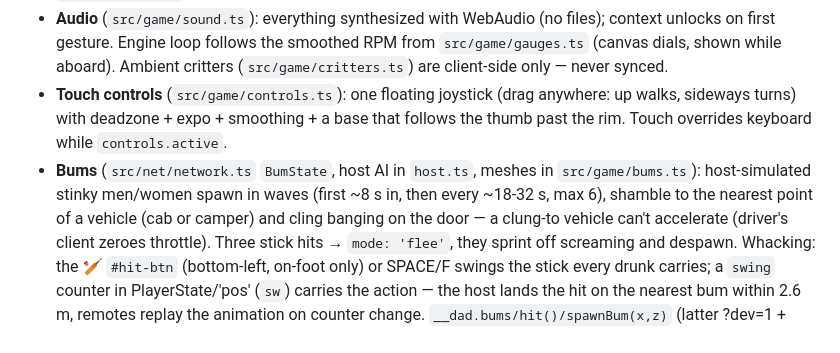
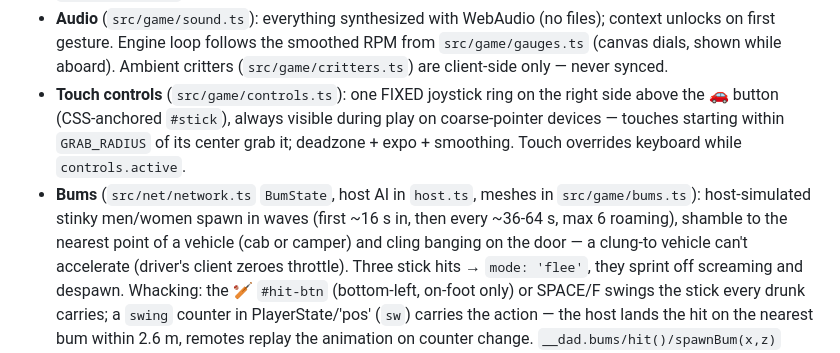
Before and after one commit to ArtisVitols/drunk-alley-dash, a Markdown page: CLAUDE.md, the part around the change. Rendered like a GitHub page.

```diff
--- a/CLAUDE.md
+++ b/CLAUDE.md
@@ -80,13 +80,14 @@ before testing production — the Pages CDN caches HTML up to ~10 min (bust with
   files); context unlocks on first gesture. Engine loop follows the smoothed
   RPM from `src/game/gauges.ts` (canvas dials, shown while aboard). Ambient
   critters (`src/game/critters.ts`) are client-side only — never synced.
-- **Touch controls** (`src/game/controls.ts`): one floating joystick (drag
-  anywhere: up walks, sideways turns) with deadzone + expo + smoothing + a
-  base that follows the thumb past the rim. Touch overrides keyboard while
-  `controls.active`.
+- **Touch controls** (`src/game/controls.ts`): one FIXED joystick ring on the
+  right side above the 🚗 button (CSS-anchored `#stick`), always visible
+  during play on coarse-pointer devices — touches starting within
+  `GRAB_RADIUS` of its center grab it; deadzone + expo + smoothing. Touch
+  overrides keyboard while `controls.active`.
 - **Bums** (`src/net/network.ts` `BumState`, host AI in `host.ts`, meshes in
   `src/game/bums.ts`): host-simulated stinky men/women spawn in waves
-  (first ~8 s in, then every ~18-32 s, max 6), shamble to the nearest
+  (first ~16 s in, then every ~36-64 s, max 6 roaming), shamble to the nearest
   point of a vehicle (cab or camper) and cling banging on the door — a
   clung-to vehicle can't accelerate (driver's client zeroes throttle).
   Three stick hits → `mode: 'flee'`, they sprint off screaming and despawn.
```
Also changed, not shown: README.md (+37 -24 lines), 1 other file.
